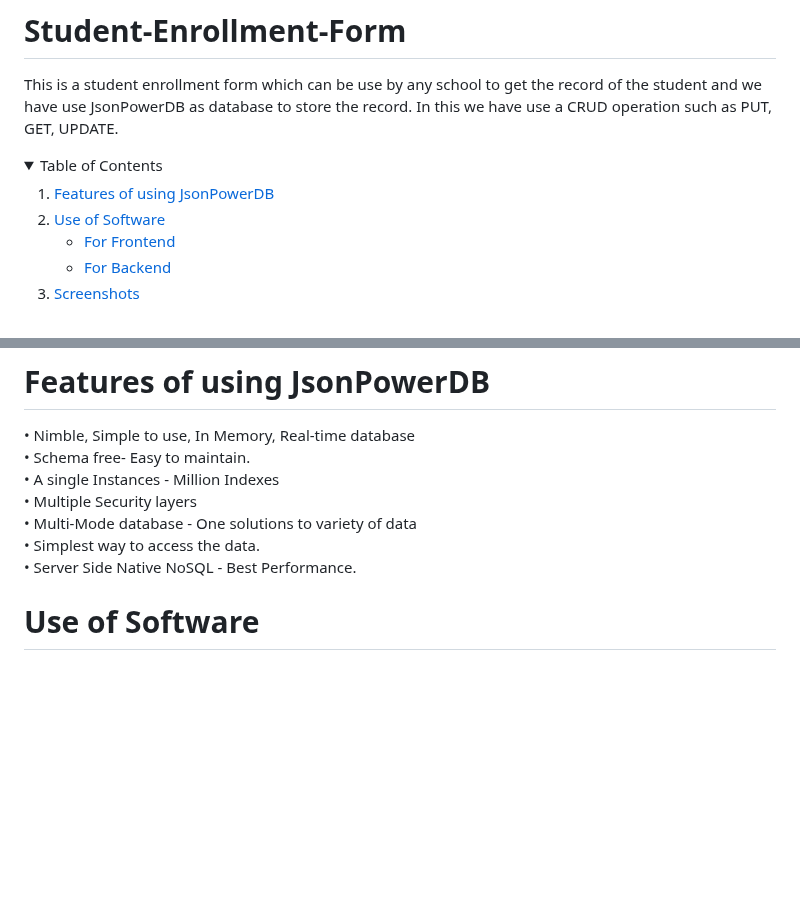
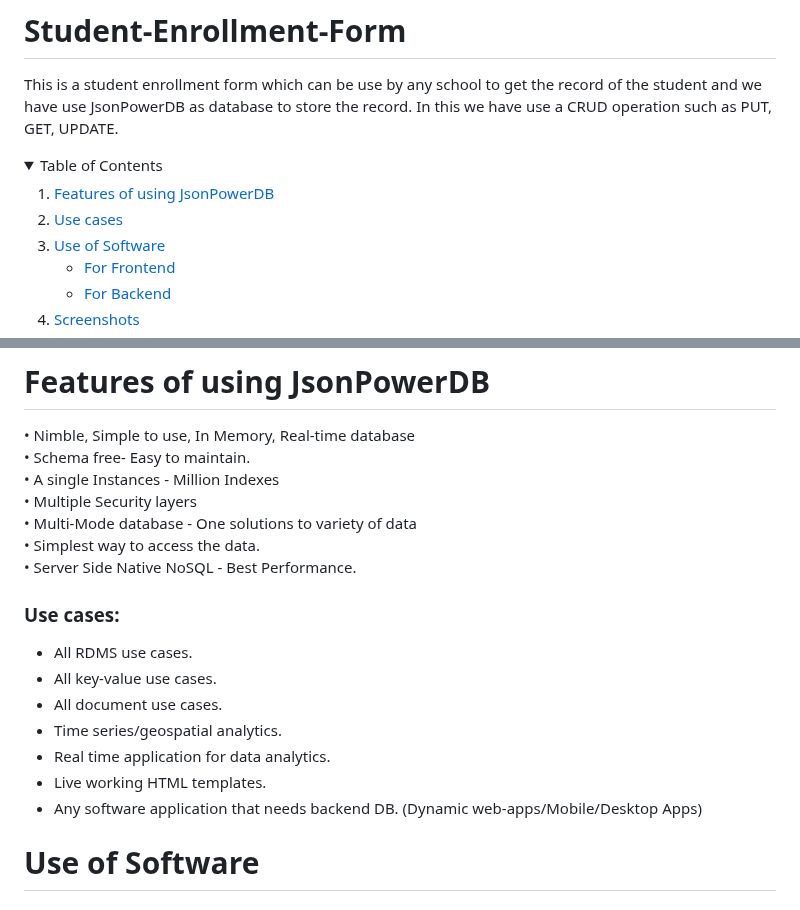
Before and after one commit to Praveeng12a/Student-Enrollment-Form, a Markdown page: README.md, 2 parts joined by grey strips. GitHub-like rendering; blank space fills up the shorter version.

```diff
--- a/README.md
+++ b/README.md
@@ -10,6 +10,7 @@ This is a student enrollment form which can be use by any school to get the reco
 <!--         <li><a href="#built-with">Built With</a></li> -->
       </ul>
     </li>
+    <li><a href="#Use-case">Use cases</a></li>
     <li>
       <a href="#Use-of-Software">Use of Software</a>
       <ul>
@@ -34,6 +35,16 @@ This is a student enrollment form which can be use by any school to get the reco
 •	Multi-Mode database - One solutions to variety of data
 •	Simplest way to access the data.
 •	Server Side Native NoSQL - Best Performance.
+
+### Use cases:
+
+* All RDMS use cases.
+* All key-value use cases.
+* All document use cases.
+* Time series/geospatial analytics.
+* Real time application for data analytics.
+* Live working HTML templates.
+* Any software application that needs backend DB. (Dynamic web-apps/Mobile/Desktop Apps)
 
 
 # Use of Software
```
